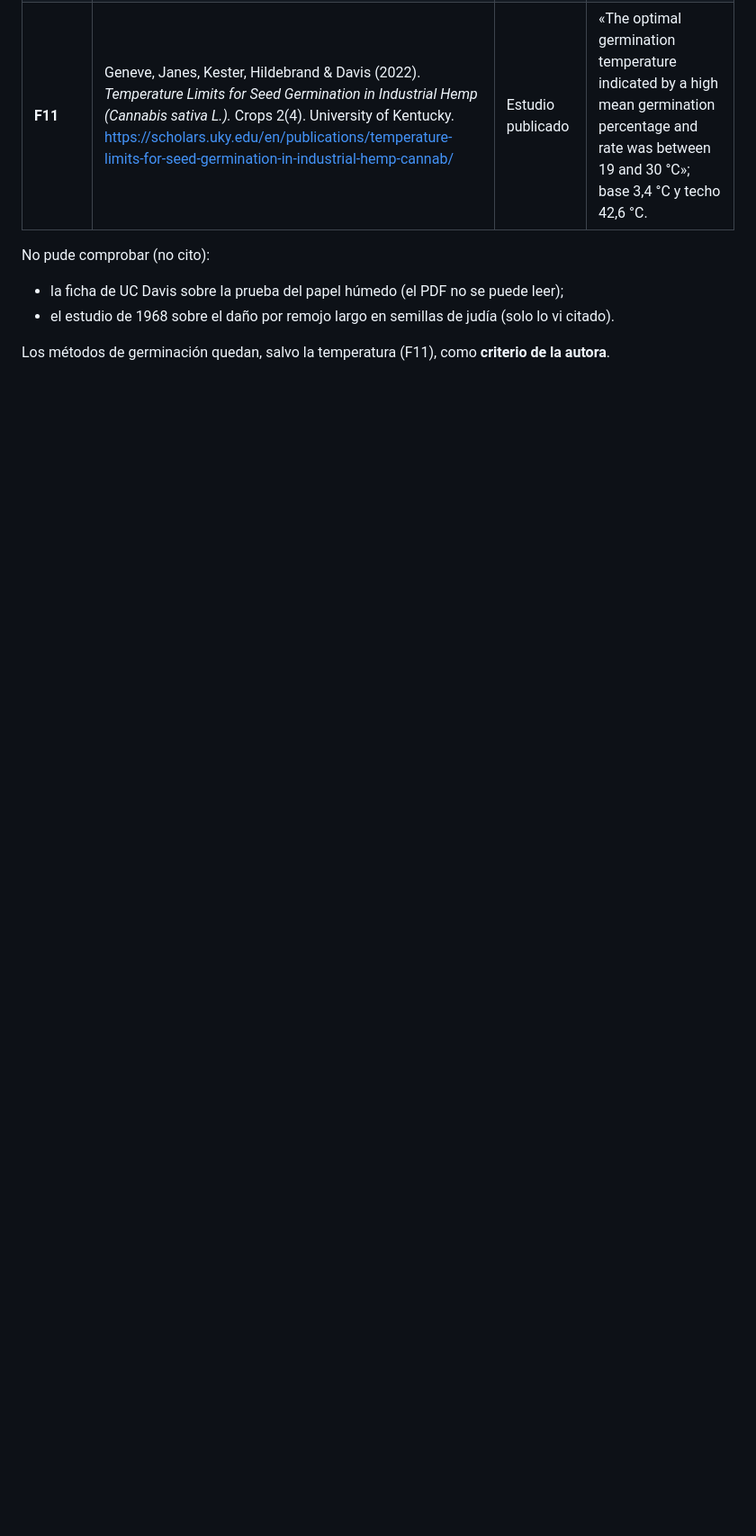
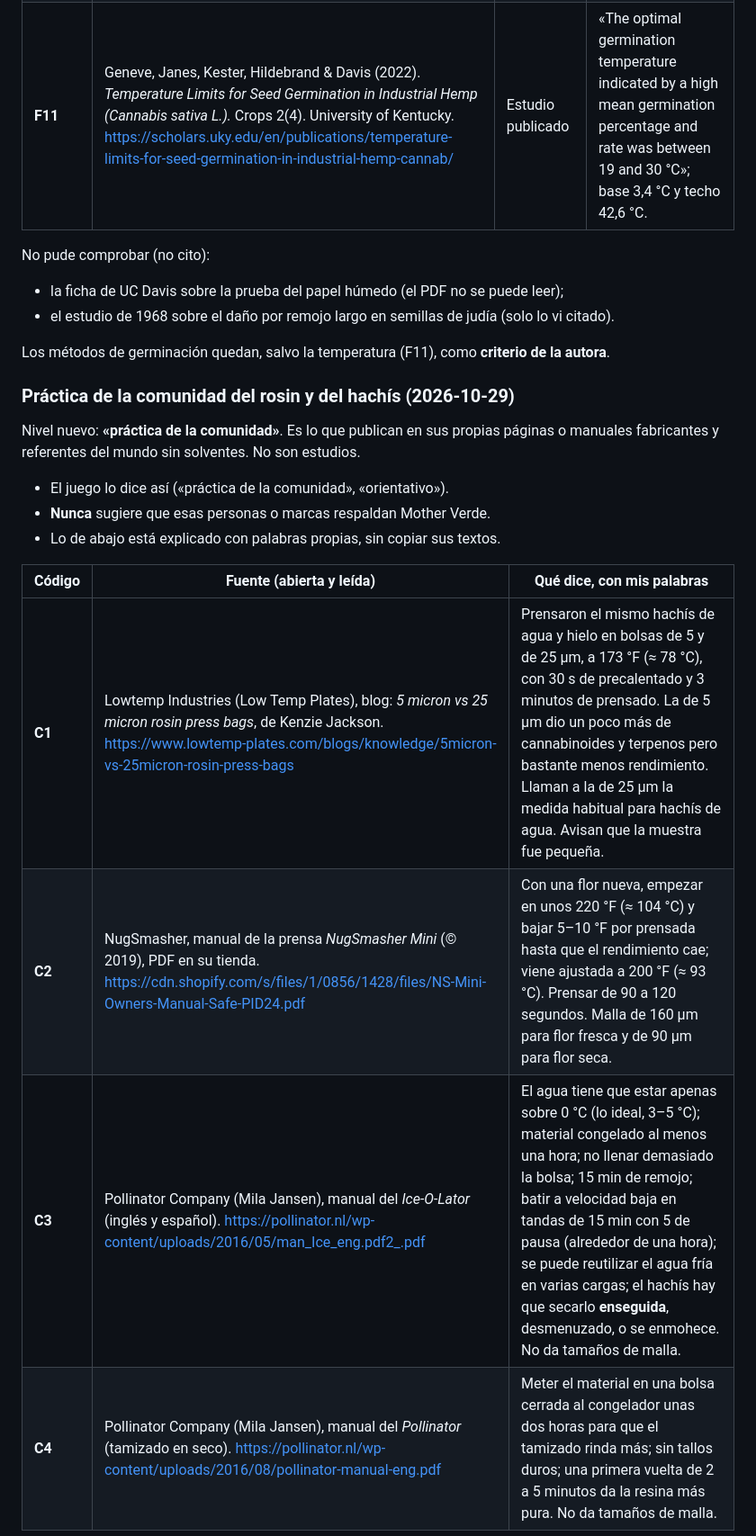
Before and after one commit to berthalimo-commits/mother-verde, a Markdown page: docs/juego-fuentes.md, the part around one of its changes. Shown at 90% size. Rendered like a GitHub page; blank space fills up the shorter version.

```diff
--- a/docs/juego-fuentes.md
+++ b/docs/juego-fuentes.md
@@ -61,3 +61,19 @@ No pude comprobar (no cito):
 - el estudio de 1968 sobre el daño por remojo largo en semillas de judía (solo lo vi citado).
 
 Los métodos de germinación quedan, salvo la temperatura (F11), como **criterio de la autora**.
+
+### Práctica de la comunidad del rosin y del hachís (2026-10-29)
+
+Nivel nuevo: **«práctica de la comunidad»**. Es lo que publican en sus propias páginas o manuales fabricantes y
+referentes del mundo sin solventes. No son estudios.
+- El juego lo dice así («práctica de la comunidad», «orientativo»).
+- **Nunca** sugiere que esas personas o marcas respaldan Mother Verde.
+- Lo de abajo está explicado con palabras propias, sin copiar sus textos.
+
+| Código | Fuente (abierta y leída) | Qué dice, con mis palabras |
+|---|---|---|
+| **C1** | Lowtemp Industries (Low Temp Plates), blog: *5 micron vs 25 micron rosin press bags*, de Kenzie Jackson. https://www.lowtemp-plates.com/blogs/knowledge/5micron-vs-25micron-rosin-press-bags | Prensaron el mismo hachís de agua y hielo en bolsas de 5 y de 25 µm, a 173 °F (≈ 78 °C), con 30 s de precalentado y 3 minutos de prensado. La de 5 µm dio un poco más de cannabinoides y terpenos pero bastante menos rendimiento. Llaman a la de 25 µm la medida habitual para hachís de agua. Avisan que la muestra fue pequeña. |
+| **C2** | NugSmasher, manual de la prensa *NugSmasher Mini* (© 2019), PDF en su tienda. https://cdn.shopify.com/s/files/1/0856/1428/files/NS-Mini-Owners-Manual-Safe-PID24.pdf | Con una flor nueva, empezar en unos 220 °F (≈ 104 °C) y bajar 5–10 °F por prensada hasta que el rendimiento cae; viene ajustada a 200 °F (≈ 93 °C). Prensar de 90 a 120 segundos. Malla de 160 µm para flor fresca y de 90 µm para flor seca. |
+| **C3** | Pollinator Company (Mila Jansen), manual del *Ice-O-Lator* (inglés y español). https://pollinator.nl/wp-content/uploads/2016/05/man_Ice_eng.pdf2_.pdf | El agua tiene que estar apenas sobre 0 °C (lo ideal, 3–5 °C); material congelado al menos una hora; no llenar demasiado la bolsa; 15 min de remojo; batir a velocidad baja en tandas de 15 min con 5 de pausa (alrededor de una hora); se puede reutilizar el agua fría en varias cargas; el hachís hay que secarlo **enseguida**, desmenuzado, o se enmohece. No da tamaños de malla. |
+| **C4** | Pollinator Company (Mila Jansen), manual del *Pollinator* (tamizado en seco). https://pollinator.nl/wp-content/uploads/2016/08/pollinator-manual-eng.pdf | Meter el material en una bolsa cerrada al congelador unas dos horas para que el tamizado rinda más; sin tallos duros; una primera vuelta de 2 a 5 minutos da la resina más pura. No da tamaños de malla. |
+
```
Also changed, not shown: other parts of docs/juego-fuentes.md (+21 -0 lines).
